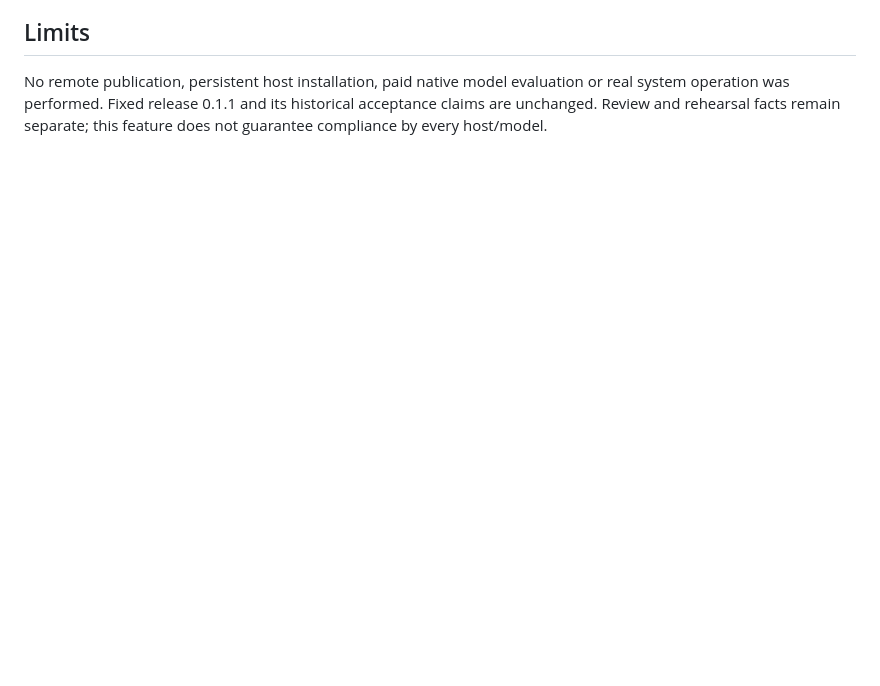
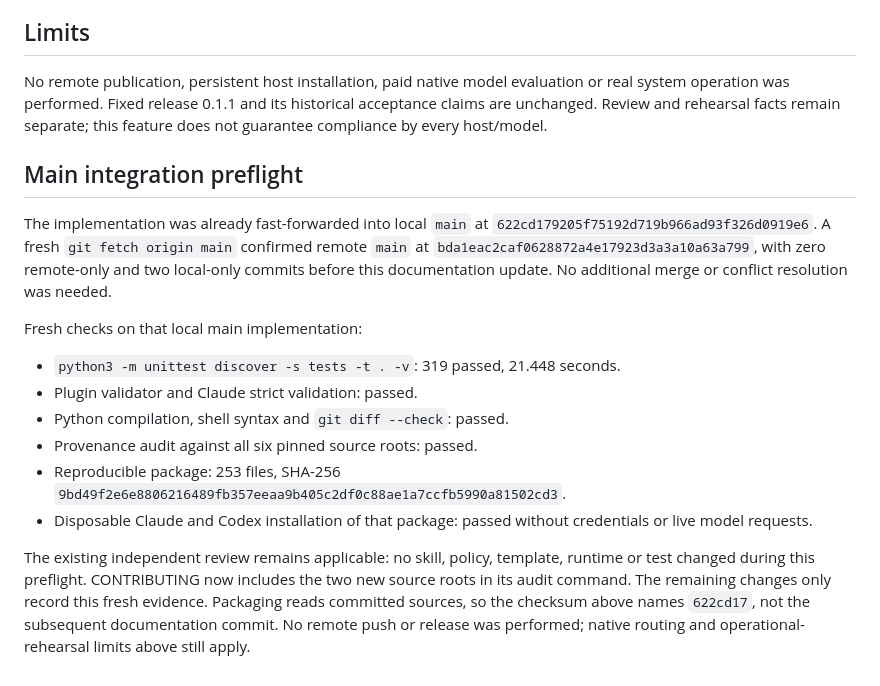
Before and after one commit to phense/engineering-method, a Markdown page: docs/verification/EM-014-playbooks.md, the part around the change. Rendered like a GitHub page; blank space fills up the shorter version.

Commit message:
docs: complete playbook main integration preflight

```diff
--- a/docs/verification/EM-014-playbooks.md
+++ b/docs/verification/EM-014-playbooks.md
@@ -88,3 +88,29 @@ No remote publication, persistent host installation, paid native model evaluatio
 or real system operation was performed. Fixed release 0.1.1 and its historical
 acceptance claims are unchanged. Review and rehearsal facts remain separate;
 this feature does not guarantee compliance by every host/model.
+
+## Main integration preflight
+
+The implementation was already fast-forwarded into local `main` at
+`622cd179205f75192d719b966ad93f326d0919e6`. A fresh `git fetch origin main`
+confirmed remote `main` at `bda1eac2caf0628872a4e17923d3a3a10a63a799`, with
+zero remote-only and two local-only commits before this documentation update.
+No additional merge or conflict resolution was needed.
+
+Fresh checks on that local main implementation:
+
+- `python3 -m unittest discover -s tests -t . -v`: 319 passed, 21.448 seconds.
+- Plugin validator and Claude strict validation: passed.
+- Python compilation, shell syntax and `git diff --check`: passed.
+- Provenance audit against all six pinned source roots: passed.
+- Reproducible package: 253 files, SHA-256
+  `9bd49f2e6e8806216489fb357eeaa9b405c2df0c88ae1a7ccfb5990a81502cd3`.
+- Disposable Claude and Codex installation of that package: passed without
+  credentials or live model requests.
+
+The existing independent review remains applicable: no skill, policy, template,
+runtime or test changed during this preflight. CONTRIBUTING now includes the two
+new source roots in its audit command. The remaining changes only record this
+fresh evidence. Packaging reads committed sources, so the checksum above names
+`622cd17`, not the subsequent documentation commit. No remote push or release was
+performed; native routing and operational-rehearsal limits above still apply.
```
Also changed, not shown: CONTRIBUTING.md (+3 -1 lines).
